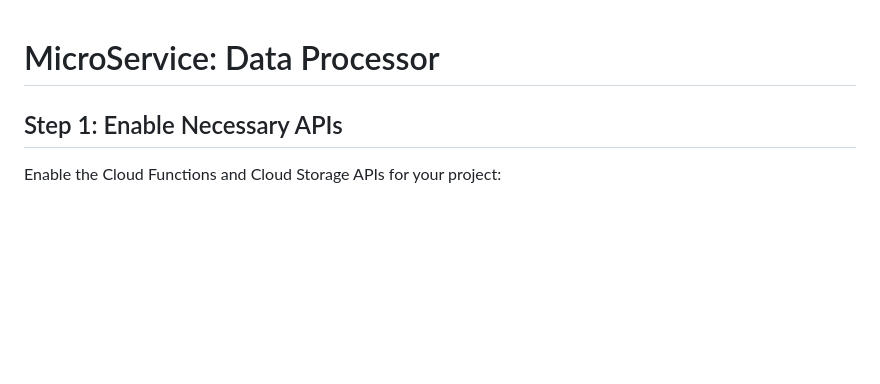
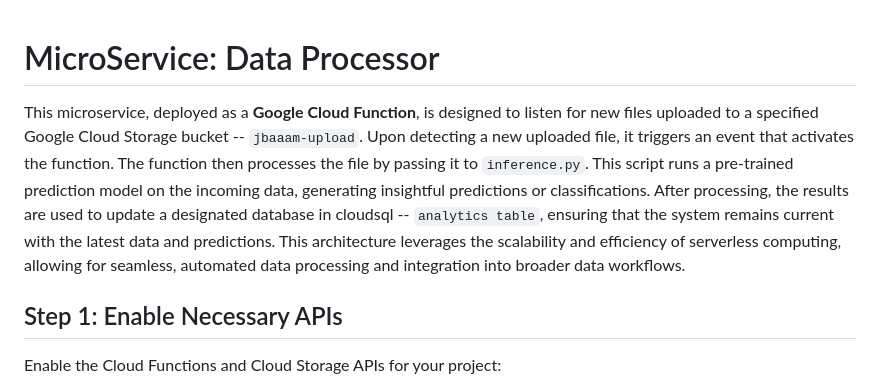
Before and after one commit to Service-Design-Studio/1d-final-project-summer-2024-sds-2024-team-03, a Markdown page: data-processor/README.md, the part around the change. GitHub-like rendering; blank space fills up the shorter version.

```diff
--- a/data-processor/README.md
+++ b/data-processor/README.md
@@ -1,4 +1,6 @@
 # MicroService: Data Processor
+
+This microservice, deployed as a **Google Cloud Function**, is designed to listen for new files uploaded to a specified Google Cloud Storage bucket -- `jbaaam-upload`. Upon detecting a new uploaded file, it triggers an event that activates the function. The function then processes the file by passing it to `inference.py`. This script runs a pre-trained prediction model on the incoming data, generating insightful predictions or classifications. After processing, the results are used to update a designated database in cloudsql -- `analytics table`, ensuring that the system remains current with the latest data and predictions. This architecture leverages the scalability and efficiency of serverless computing, allowing for seamless, automated data processing and integration into broader data workflows.
 
 ## Step 1: Enable Necessary APIs
 
```
